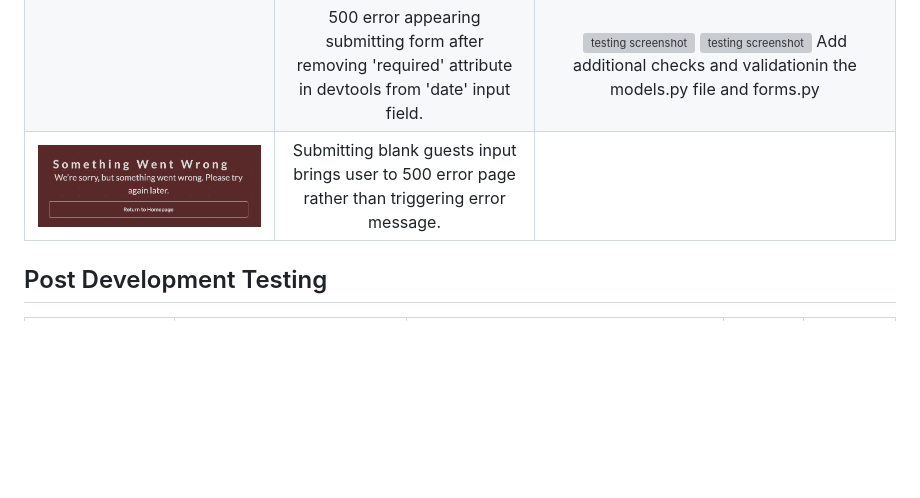
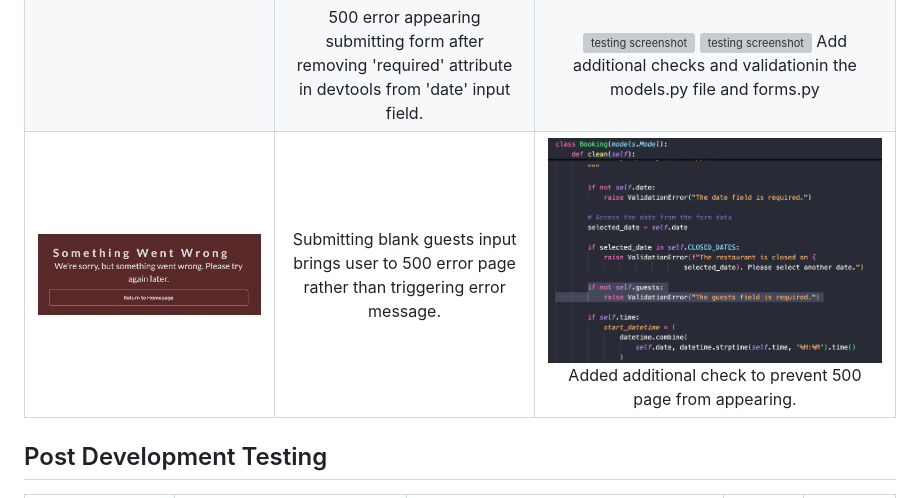
Before and after one commit to maevecrossan/la-luna, a Markdown page: TESTING.md, the part around the change. Rendered like a GitHub page; pictures changed too: docs/testing/empty_field_error_fix.png (added); blank space fills up the shorter version; grey boxes are pictures that could not be loaded.

Commit message:
Add fix to 500 page appearing fo empty guest field.

```diff
--- a/TESTING.md
+++ b/TESTING.md
@@ -19,7 +19,7 @@
 | ![testing screenshot](docs/testing/modal_on_edit_page.png) | An console error was appearing when editing a booking regarding the delete modal. | ![testing screenshot](docs/testing/modal_conditional.png) The modal was made conditional and was only to be triggered when it is present. |
 | ![testing screenshot](docs/testing/edit_function_duplicating.png) | Rather than replacing the original booking with the updated version, the edit function creates a new booking with the updated version. | ![testing screenshot](docs/testing/form_action_before_and_after.png) The previous form action was overriding any editing logic. Once the form action was updated, bookings were successfully edited and updated and no additional bookings were made. |
 |  | 500 error appearing submitting form after removing 'required' attribute in devtools from 'date' input field. | ![testing screenshot](docs/testing/date_field_update.png) ![testing screenshot](docs/testing/field_date_update_2.png) Add additional checks and validationin the models.py file and forms.py |
-| ![testing screenshot](docs/testing/empty_guest_field_500_error.png) | Submitting blank guests input brings user to 500 error page rather than triggering error message. |  |
+| ![testing screenshot](docs/testing/empty_guest_field_500_error.png) | Submitting blank guests input brings user to 500 error page rather than triggering error message. | ![testing screenshot](docs/testing/empty_field_error_fix.png) Added additional check to prevent 500 page from appearing. |
 
 
 ## Post Development Testing
```
